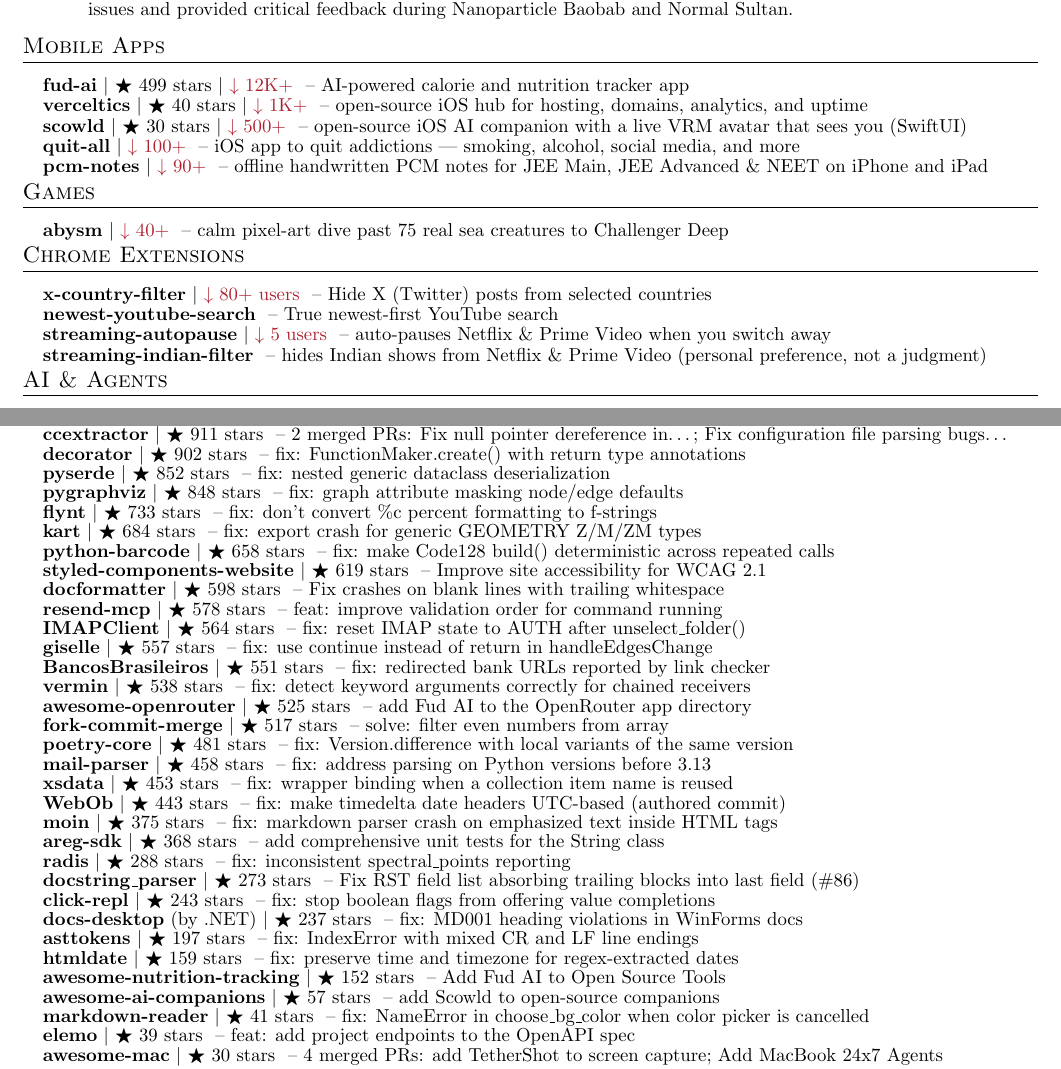
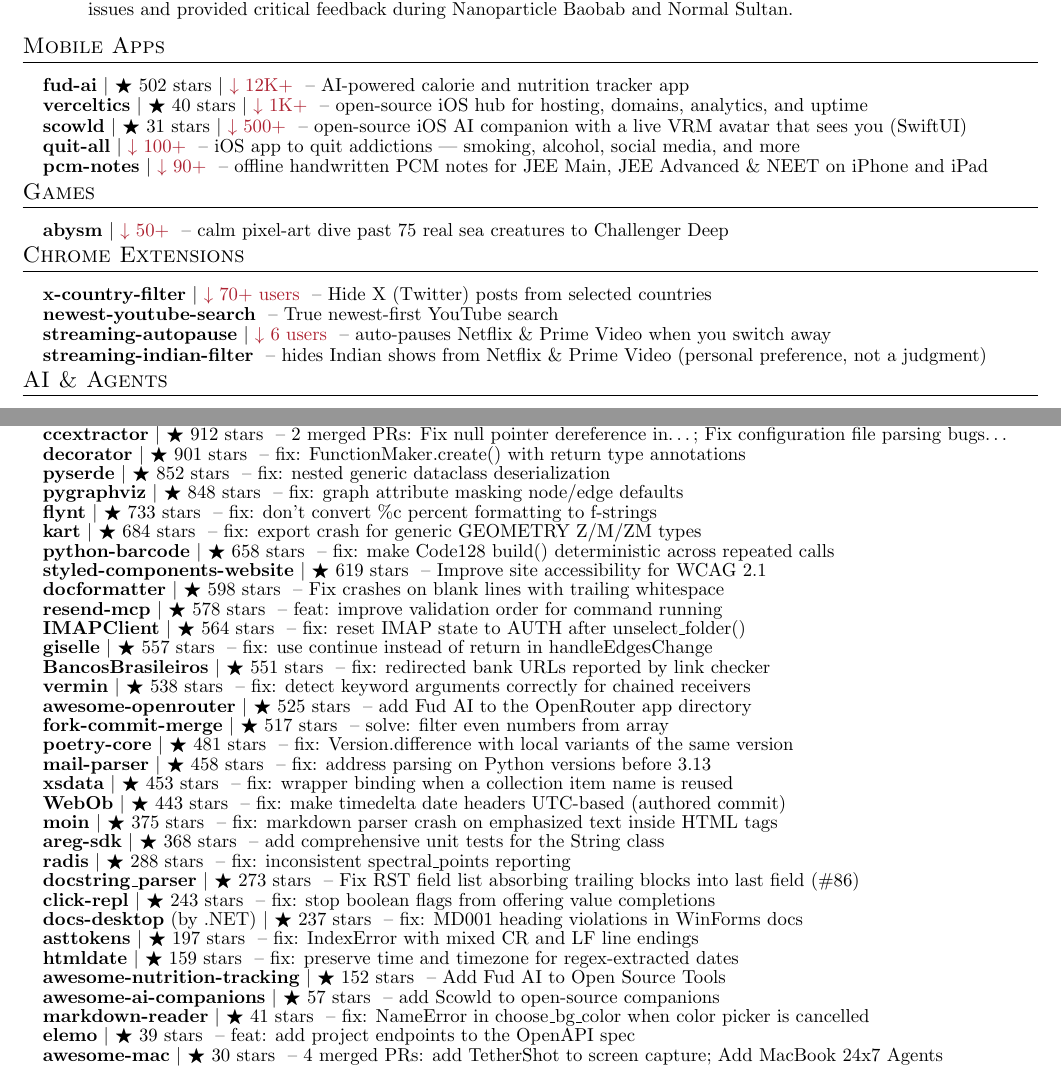
Before and after one commit to apoorvdarshan/apoorvdarshan, a LaTeX CV (resume/Apoorv_Darshan_Resume.tex): two parts of pages 1 and 4 of 4, joined at a grey line, cut so that both start at the same text. Compiled offline with pdfLaTeX.

Commit message:
Refresh profile, website, resume and download history
Co-authored-by: github-actions[bot] <41898282+github-actions[bot]@users.noreply.github.com>

```diff
--- a/resume/Apoorv_Darshan_Resume.tex
+++ b/resume/Apoorv_Darshan_Resume.tex
@@ -187,9 +187,9 @@
 \section{Mobile Apps}
     \resumeSubHeadingListStart
 
-      \resumeProjectHeading{\textbf{\href{https://github.com/apoorvdarshan/fud-ai}{fud-ai}} $|$ {\small $\bigstar$ 499 stars $|$ \textcolor{Maroon}{$\downarrow$ 12K+}} \textnormal{ -- AI-powered calorie and nutrition tracker app}}{}
+      \resumeProjectHeading{\textbf{\href{https://github.com/apoorvdarshan/fud-ai}{fud-ai}} $|$ {\small $\bigstar$ 502 stars $|$ \textcolor{Maroon}{$\downarrow$ 12K+}} \textnormal{ -- AI-powered calorie and nutrition tracker app}}{}
       \resumeProjectHeading{\textbf{\href{https://github.com/apoorvdarshan/verceltics}{verceltics}} $|$ {\small $\bigstar$ 40 stars $|$ \textcolor{Maroon}{$\downarrow$ 1K+}} \textnormal{ -- open-source iOS hub for hosting, domains, analytics, and uptime}}{}
-      \resumeProjectHeading{\textbf{\href{https://github.com/apoorvdarshan/scowld}{scowld}} $|$ {\small $\bigstar$ 30 stars $|$ \textcolor{Maroon}{$\downarrow$ 500+}} \textnormal{ -- open-source iOS AI companion with a live VRM avatar that sees you (SwiftUI)}}{}
+      \resumeProjectHeading{\textbf{\href{https://github.com/apoorvdarshan/scowld}{scowld}} $|$ {\small $\bigstar$ 31 stars $|$ \textcolor{Maroon}{$\downarrow$ 500+}} \textnormal{ -- open-source iOS AI companion with a live VRM avatar that sees you (SwiftUI)}}{}
       \resumeProjectHeading{\textbf{\href{https://github.com/apoorvdarshan/quit-all}{quit-all}} $|$ {\small \textcolor{Maroon}{$\downarrow$ 100+}} \textnormal{ -- iOS app to quit addictions --- smoking, alcohol, social media, and more}}{}
       \resumeProjectHeading{\textbf{\href{https://github.com/apoorvdarshan/pcm-notes}{pcm-notes}} $|$ {\small \textcolor{Maroon}{$\downarrow$ 90+}} \textnormal{ -- offline handwritten PCM notes for JEE Main, JEE Advanced \& NEET on iPhone and iPad}}{}
 
@@ -199,7 +199,7 @@
 \section{Games}
     \resumeSubHeadingListStart
 
-      \resumeProjectHeading{\textbf{\href{https://github.com/apoorvdarshan/abysm}{abysm}} $|$ {\small \textcolor{Maroon}{$\downarrow$ 40+}} \textnormal{ -- calm pixel-art dive past 75 real sea creatures to Challenger Deep}}{}
+      \resumeProjectHeading{\textbf{\href{https://github.com/apoorvdarshan/abysm}{abysm}} $|$ {\small \textcolor{Maroon}{$\downarrow$ 50+}} \textnormal{ -- calm pixel-art dive past 75 real sea creatures to Challenger Deep}}{}
 
     \resumeSubHeadingListEnd
 
@@ -207,9 +207,9 @@
 \section{Chrome Extensions}
     \resumeSubHeadingListStart
 
-      \resumeProjectHeading{\textbf{\href{https://github.com/apoorvdarshan/x-country-filter}{x-country-filter}} $|$ {\small \textcolor{Maroon}{$\downarrow$ 80+ users}} \textnormal{ -- Hide X (Twitter) posts from selected countries}}{}
+      \resumeProjectHeading{\textbf{\href{https://github.com/apoorvdarshan/x-country-filter}{x-country-filter}} $|$ {\small \textcolor{Maroon}{$\downarrow$ 70+ users}} \textnormal{ -- Hide X (Twitter) posts from selected countries}}{}
       \resumeProjectHeading{\textbf{\href{https://github.com/apoorvdarshan/newest-youtube-search}{newest-youtube-search}} \textnormal{ -- True newest-first YouTube search}}{}
-      \resumeProjectHeading{\textbf{\href{https://github.com/apoorvdarshan/streaming-autopause}{streaming-autopause}} $|$ {\small \textcolor{Maroon}{$\downarrow$ 5 users}} \textnormal{ -- auto-pauses Netflix \& Prime Video when you switch away}}{}
+      \resumeProjectHeading{\textbf{\href{https://github.com/apoorvdarshan/streaming-autopause}{streaming-autopause}} $|$ {\small \textcolor{Maroon}{$\downarrow$ 6 users}} \textnormal{ -- auto-pauses Netflix \& Prime Video when you switch away}}{}
       \resumeProjectHeading{\textbf{\href{https://github.com/apoorvdarshan/streaming-indian-filter}{streaming-indian-filter}} \textnormal{ -- hides Indian shows from Netflix \& Prime Video (personal preference, not a judgment)}}{}
 
     \resumeSubHeadingListEnd
@@ -367,8 +367,8 @@
       \resumeProjectHeading{\textbf{\href{https://github.com/jaraco/inflect/pull/259}{inflect}} $|$ {\small $\bigstar$ 1.1k stars} \textnormal{ -- Handle negative numbers in ordinal() (\#192)}}{}
       \resumeProjectHeading{\textbf{\href{https://github.com/onmyway133/awesome-swiftui/pulls?q=is\%3Apr\%20is\%3Amerged\%20author\%3Aapoorvdarshan}{awesome-swiftui}} $|$ {\small $\bigstar$ 1.1k stars} \textnormal{ -- 2 merged PRs: Add Fud AI to iOS open source apps; Add Verceltics to iOS open source apps}}{}
       \resumeProjectHeading{\textbf{\href{https://github.com/djlint/djLint/pull/2206}{djLint}} $|$ {\small $\bigstar$ 955 stars} \textnormal{ -- fix: keep template variable in an HTML attribute name on one line}}{}
-      \resumeProjectHeading{\textbf{\href{https://github.com/CCExtractor/ccextractor/pulls?q=is\%3Apr\%20is\%3Amerged\%20author\%3Aapoorvdarshan}{ccextractor}} $|$ {\small $\bigstar$ 911 stars} \textnormal{ -- 2 merged PRs: Fix null pointer dereference in…; Fix configuration file parsing bugs…}}{}
-      \resumeProjectHeading{\textbf{\href{https://github.com/micheles/decorator/pull/186}{decorator}} $|$ {\small $\bigstar$ 902 stars} \textnormal{ -- fix: FunctionMaker.create() with return type annotations}}{}
+      \resumeProjectHeading{\textbf{\href{https://github.com/CCExtractor/ccextractor/pulls?q=is\%3Apr\%20is\%3Amerged\%20author\%3Aapoorvdarshan}{ccextractor}} $|$ {\small $\bigstar$ 912 stars} \textnormal{ -- 2 merged PRs: Fix null pointer dereference in…; Fix configuration file parsing bugs…}}{}
+      \resumeProjectHeading{\textbf{\href{https://github.com/micheles/decorator/pull/186}{decorator}} $|$ {\small $\bigstar$ 901 stars} \textnormal{ -- fix: FunctionMaker.create() with return type annotations}}{}
       \resumeProjectHeading{\textbf{\href{https://github.com/yukinarit/pyserde/pull/775}{pyserde}} $|$ {\small $\bigstar$ 852 stars} \textnormal{ -- fix: nested generic dataclass deserialization}}{}
       \resumeProjectHeading{\textbf{\href{https://github.com/pygraphviz/pygraphviz/pull/639}{pygraphviz}} $|$ {\small $\bigstar$ 848 stars} \textnormal{ -- fix: graph attribute masking node/edge defaults}}{}
       \resumeProjectHeading{\textbf{\href{https://github.com/ikamensh/flynt/pull/254}{flynt}} $|$ {\small $\bigstar$ 733 stars} \textnormal{ -- fix: don't convert \%c percent formatting to f-strings}}{}
```
Also changed, not shown: README.md, resume/Apoorv_Darshan_Resume.pdf, resume/Apoorv_Darshan_Resume.tex (2 more changed lines), 10 other files.
